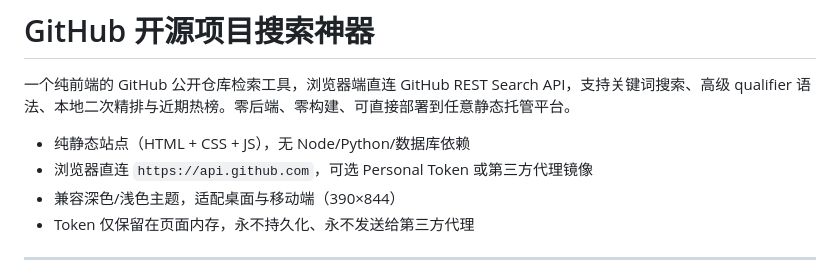
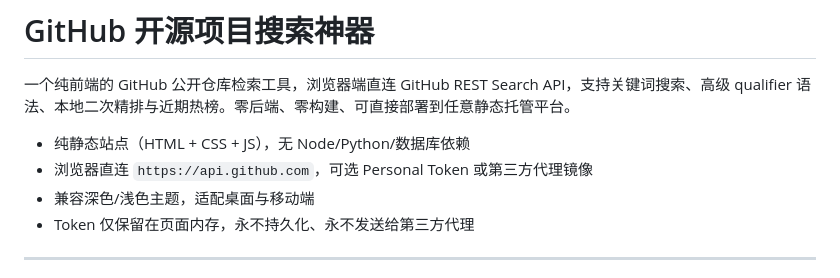
Before and after one commit to Ozero-top/Github-Search, a Markdown page: README.md, the part around the change. Drawn GitHub-style.

```diff
--- a/README.md
+++ b/README.md
@@ -4,7 +4,7 @@
 
 - 纯静态站点（HTML + CSS + JS），无 Node/Python/数据库依赖
 - 浏览器直连 `https://api.github.com`，可选 Personal Token 或第三方代理镜像
-- 兼容深色/浅色主题，适配桌面与移动端（390×844）
+- 兼容深色/浅色主题，适配桌面与移动端
 - Token 仅保留在页面内存，永不持久化、永不发送给第三方代理
 
 ---
```
